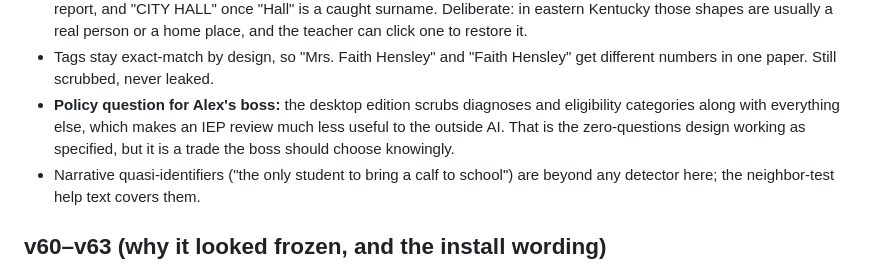
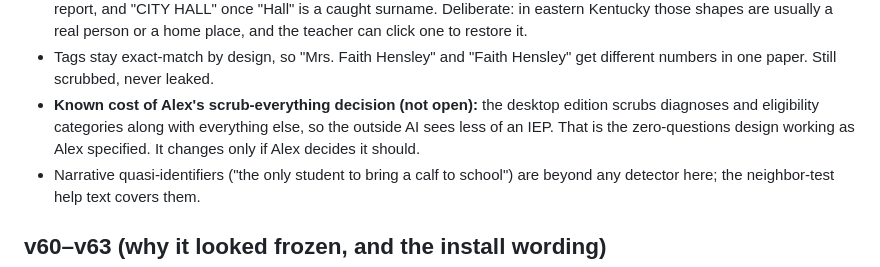
Before and after one commit to beadbeed3000/paper-scrubber, a Markdown page: STATUS.md, the part around the change. Drawn GitHub-style.

Commit message:
Record the scrub-everything cost as Alex's settled decision
The status notes called the desktop edition's diagnosis scrubbing a policy
question for someone else. It was Alex's call from the start, so the note now
lists it as a known cost of that decision rather than an open item.

Co-Authored-By: Claude Opus 5.5 <noreply@anthropic.com>

```diff
--- a/STATUS.md
+++ b/STATUS.md
@@ -122,10 +122,10 @@ now says so.
   restore it.
 - Tags stay exact-match by design, so "Mrs. Faith Hensley" and "Faith
   Hensley" get different numbers in one paper. Still scrubbed, never leaked.
-- **Policy question for Alex's boss:** the desktop edition scrubs diagnoses
-  and eligibility categories along with everything else, which makes an IEP
-  review much less useful to the outside AI. That is the zero-questions design
-  working as specified, but it is a trade the boss should choose knowingly.
+- **Known cost of Alex's scrub-everything decision (not open):** the desktop
+  edition scrubs diagnoses and eligibility categories along with everything
+  else, so the outside AI sees less of an IEP. That is the zero-questions
+  design working as Alex specified. It changes only if Alex decides it should.
 - Narrative quasi-identifiers ("the only student to bring a calf to school")
   are beyond any detector here; the neighbor-test help text covers them.
 
```
